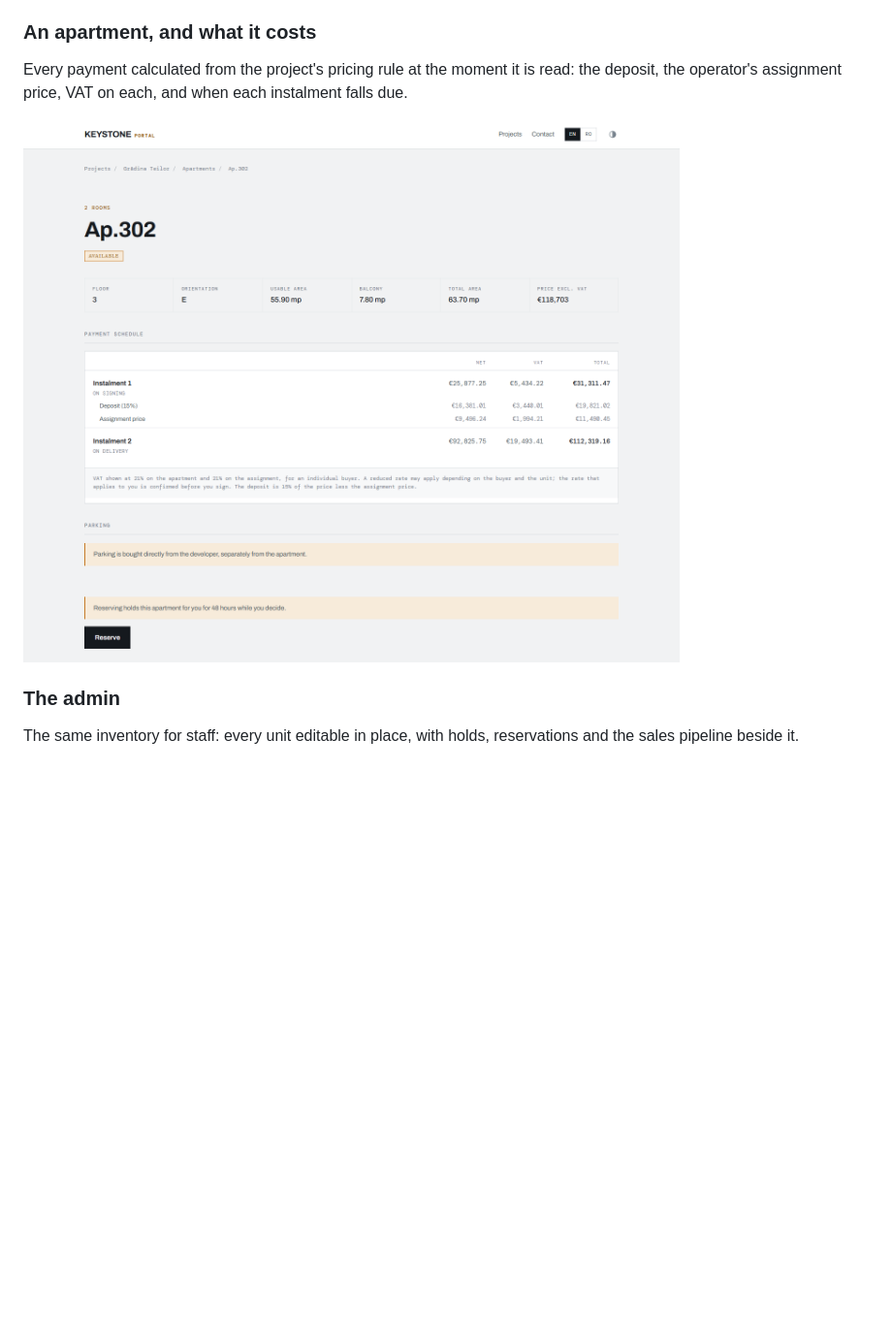
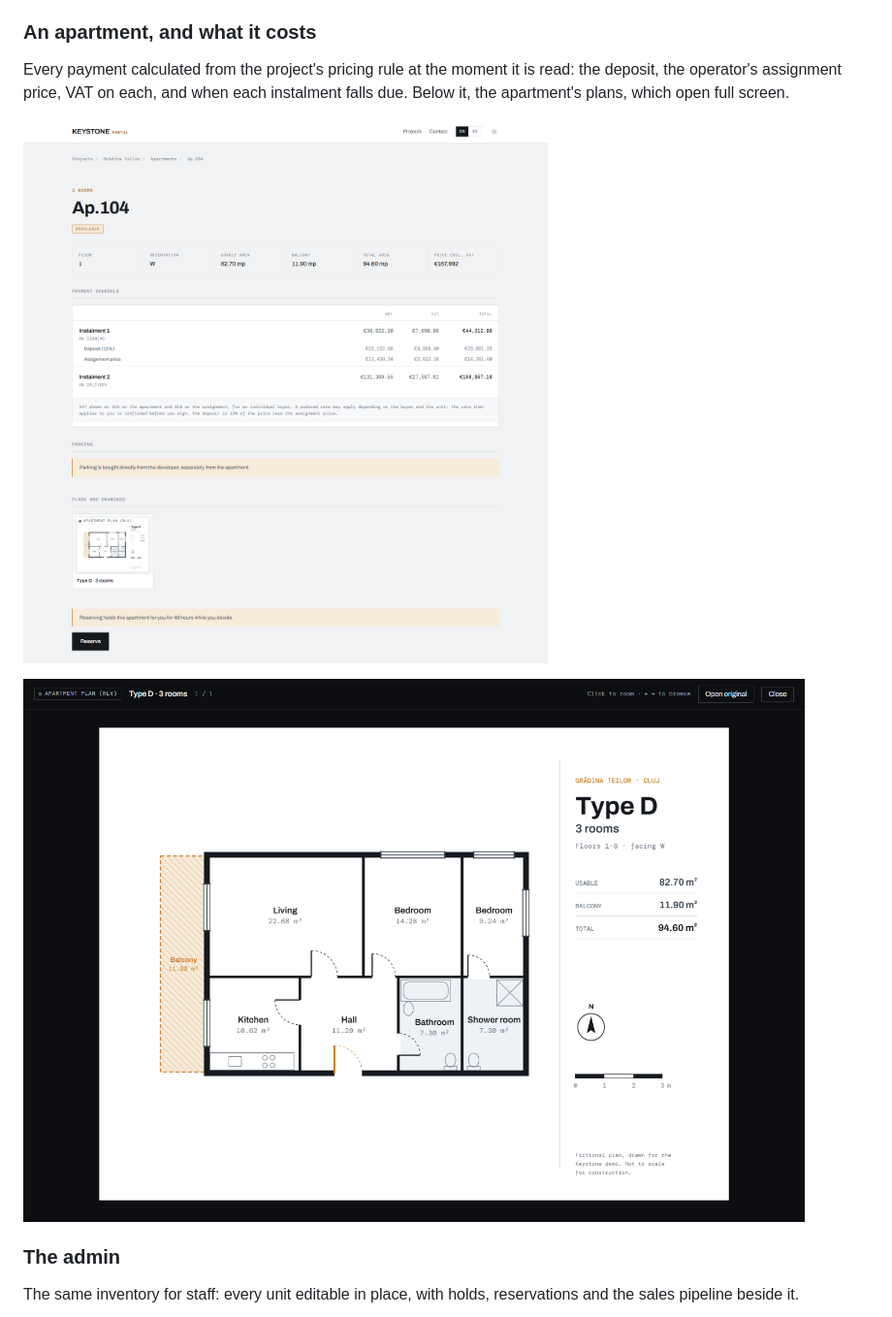
Before and after one commit to MaximilianMihoc/keystone, a Markdown page: README.md, the part around the change. Shown at 97% size. GitHub-like rendering; pictures changed too: docs/images/apartment-plan.png (added), docs/images/apartment.png; blank space fills up the shorter version.

Commit message:
Show an apartment with its floor plan in the README
The previous apartment screenshot had no drawings, so the page looked
bare. The demo apartments now have fictional floor plans, one per layout
(types A-D), drawn in the site's style and uploaded through the admin.
The README shows Ap.104 with its plan, and the plan open full screen.

Co-Authored-By: Claude Opus 5.5 <noreply@anthropic.com>
Claude-Session: https://claude.ai/code/session_01EHudDopDqLQJP67zuNdnPh

```diff
--- a/README.md
+++ b/README.md
@@ -59,9 +59,12 @@ state; it does not hold funds.
 ### An apartment, and what it costs
 
 Every payment calculated from the project's pricing rule at the moment it is read: the deposit,
-the operator's assignment price, VAT on each, and when each instalment falls due.
+the operator's assignment price, VAT on each, and when each instalment falls due. Below it, the
+apartment's plans, which open full screen.
 
-![An apartment page with its payment schedule split into instalments, net, VAT and total](docs/images/apartment.png)
+![An apartment page with its payment schedule split into instalments, net, VAT and total, and its floor plan](docs/images/apartment.png)
+
+![The apartment's floor plan open full screen: rooms with their areas, the balcony, and a title block](docs/images/apartment-plan.png)
 
 ### The admin
 
```
